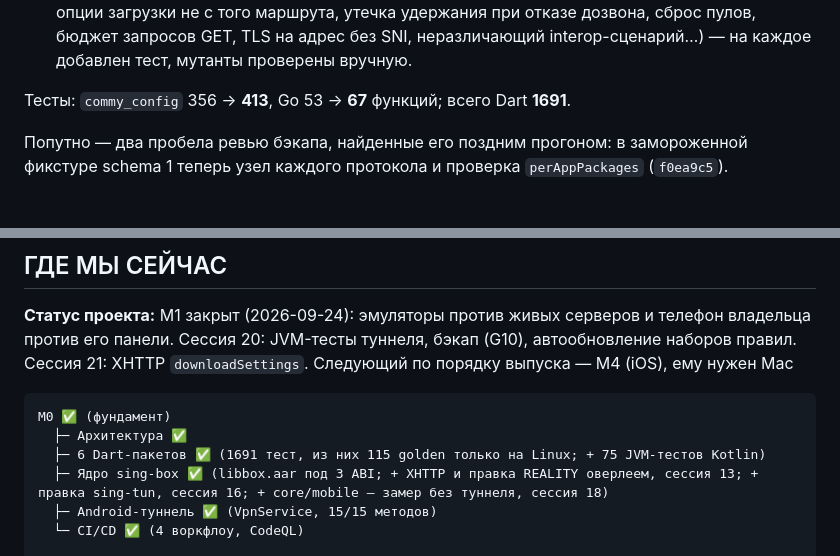
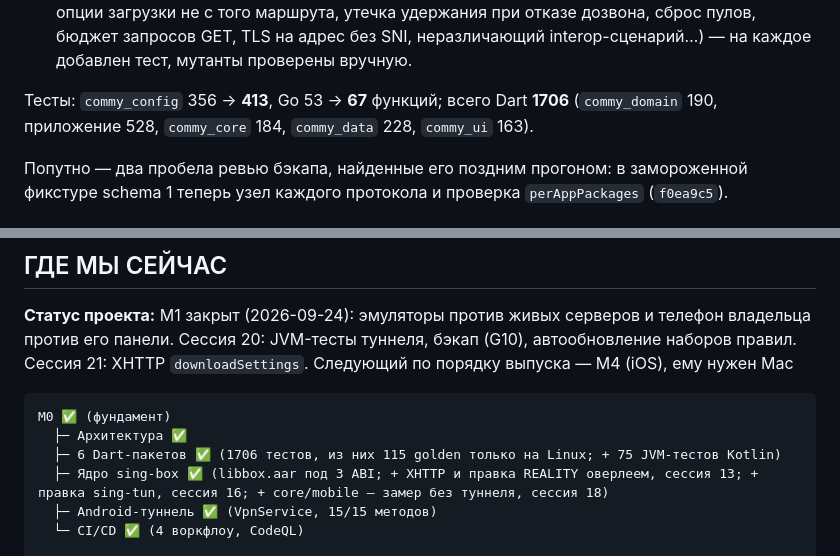
Before and after one commit to Makhkets/commy, a Markdown page: docs/17-agent-handoff.md, 2 parts joined by grey strips. Rendered like a GitHub page.

Commit message:
docs: the test count after session 21 — 1706
Co-Authored-By: Claude Opus 5.5 (1M context) <noreply@anthropic.com>

````diff
--- a/docs/17-agent-handoff.md
+++ b/docs/17-agent-handoff.md
@@ -1610,7 +1610,8 @@ sing-box-extended (workflow «understand»), затем реализация, з
   проверены вручную.
 
 Тесты: `commy_config` 356 → **413**, Go 53 → **67** функций; всего Dart
-**1691**.
+**1706** (`commy_domain` 190, приложение 528, `commy_core` 184,
+`commy_data` 228, `commy_ui` 163).
 
 Попутно — два пробела ревью бэкапа, найденные его поздним прогоном: в
 замороженной фикстуре schema 1 теперь узел каждого протокола и проверка
@@ -1634,7 +1635,7 @@ sing-box-extended (workflow «understand»), затем реализация, з
 ```
 M0 ✅ (фундамент)
   ├─ Архитектура ✅
-  ├─ 6 Dart-пакетов ✅ (1691 тест, из них 115 golden только на Linux; + 75 JVM-тестов Kotlin)
+  ├─ 6 Dart-пакетов ✅ (1706 тестов, из них 115 golden только на Linux; + 75 JVM-тестов Kotlin)
   ├─ Ядро sing-box ✅ (libbox.aar под 3 ABI; + XHTTP и правка REALITY оверлеем, сессия 13; + правка sing-tun, сессия 16; + core/mobile — замер без туннеля, сессия 18)
   ├─ Android-туннель ✅ (VpnService, 15/15 методов)
   └─ CI/CD ✅ (4 воркфлоу, CodeQL)
````
Also changed, not shown: CLAUDE.md (+1 -1 lines).
